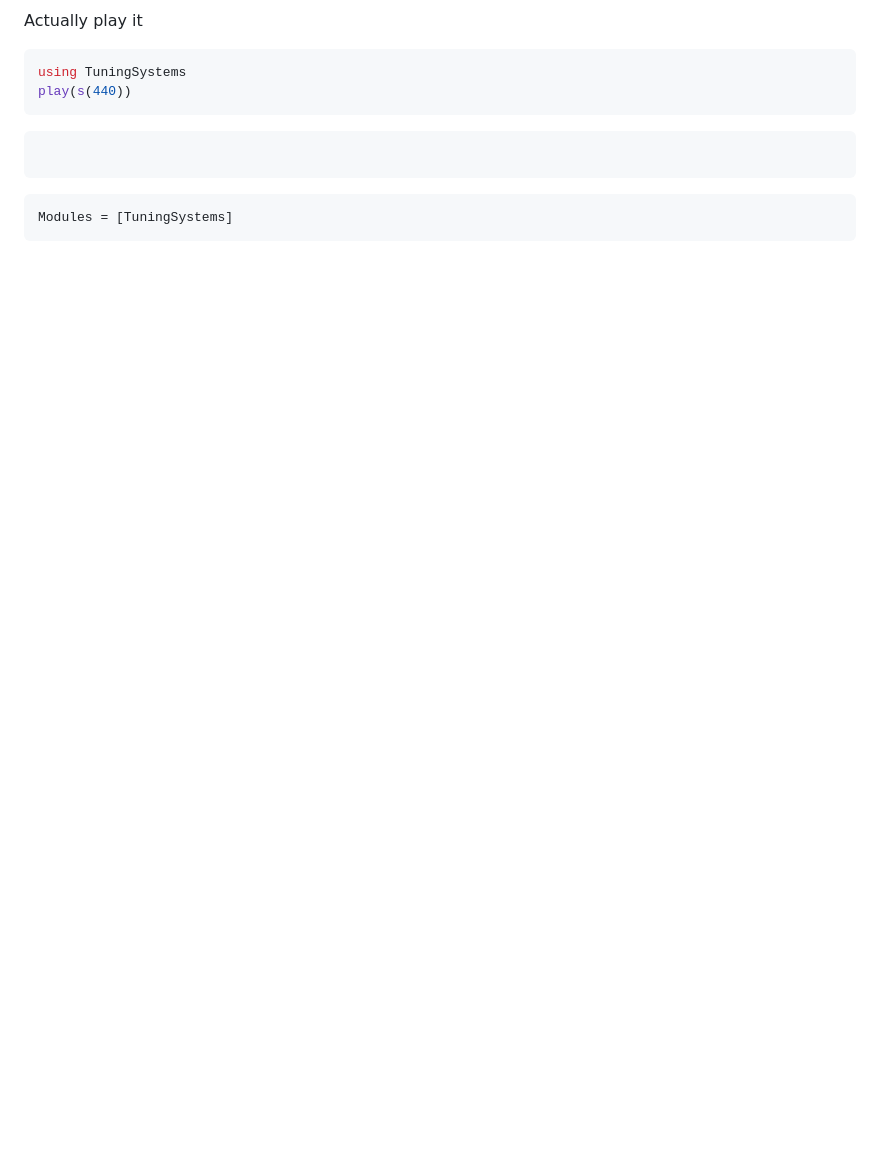
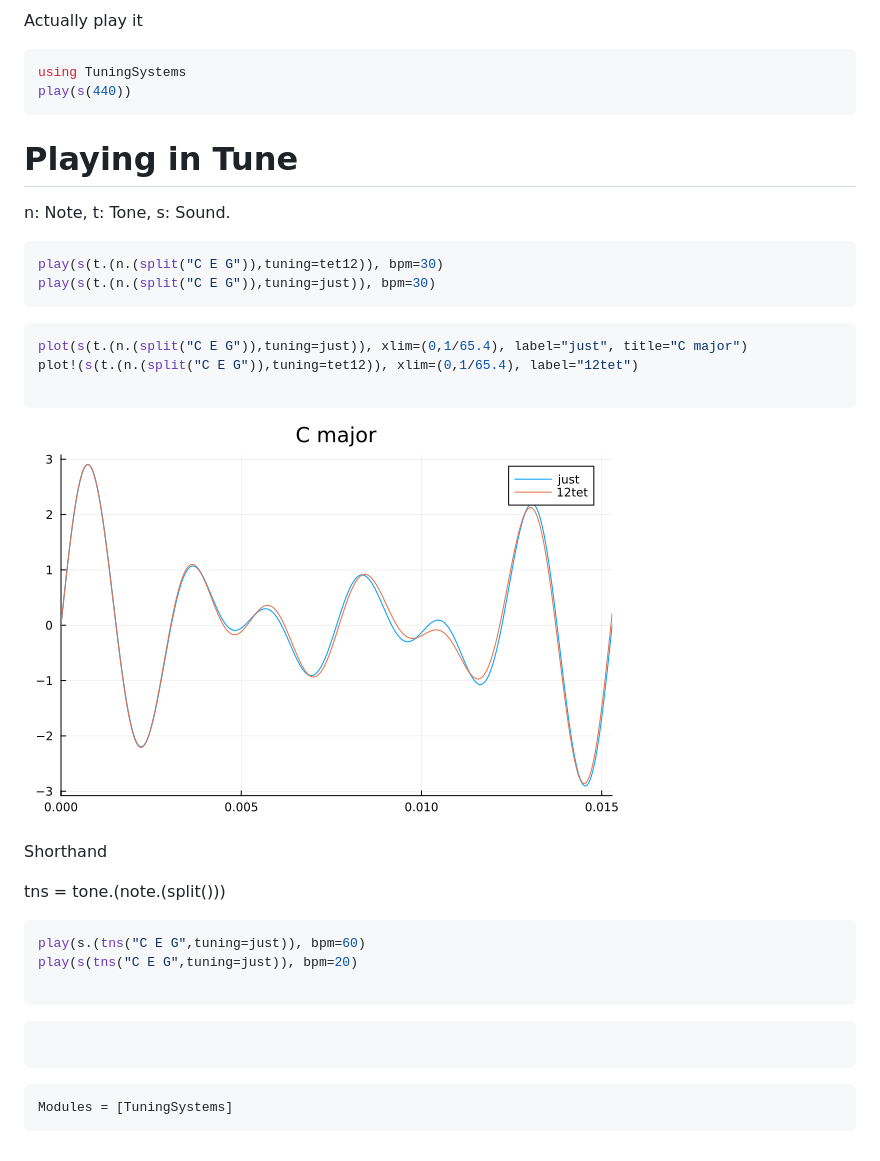
Before and after one commit to tp2750/TuningSystems.jl, a Markdown page: docs/src/index.md, the part around the change. Rendered like a GitHub page; pictures changed too: docs/src/img/c-major.png (added); blank space fills up the shorter version.

Commit message:
playing using api v2

````diff
--- a/docs/src/index.md
+++ b/docs/src/index.md
@@ -61,6 +61,32 @@ using TuningSystems
 play(s(440))
 ```
 
+# Playing in Tune
+
+n: Note, t: Tone, s: Sound.
+
+``` julia
+play(s(t.(n.(split("C E G")),tuning=tet12)), bpm=30)
+play(s(t.(n.(split("C E G")),tuning=just)), bpm=30)
+```
+
+``` julia
+plot(s(t.(n.(split("C E G")),tuning=just)), xlim=(0,1/65.4), label="just", title="C major")
+plot!(s(t.(n.(split("C E G")),tuning=tet12)), xlim=(0,1/65.4), label="12tet")
+
+```
+
+![C major](img/c-major.png)
+
+Shorthand
+
+tns = tone.(note.(split()))
+
+``` julia
+play(s.(tns("C E G",tuning=just)), bpm=60)
+play(s(tns("C E G",tuning=just)), bpm=20)
+
+```
 
 ```@index
 ```
````
Also changed, not shown: notes.md (+4 -2 lines), 4 other files.
